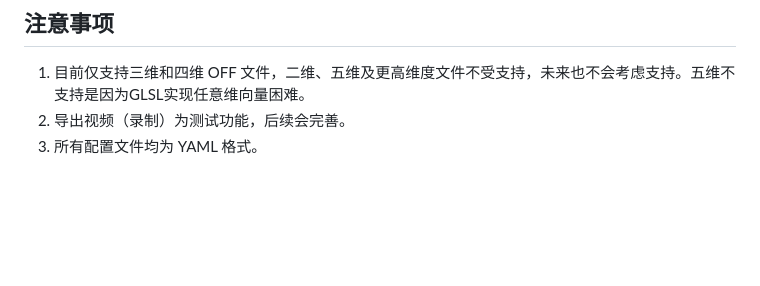
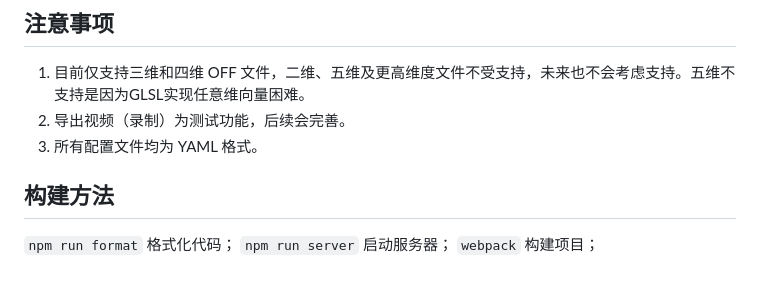
Before and after one commit to 1-PT-AxH-RV-0/PolytopeViewer, a Markdown page: README.md, the part around the change. Rendered like a GitHub page; blank space fills up the shorter version.

Commit message:
更新 README.md

```diff
--- a/README.md
+++ b/README.md
@@ -84,3 +84,9 @@ PolytopeViewer 是一个基于 Three.js 的交互式三维和四维多胞形预
 1. 目前仅支持三维和四维 OFF 文件，二维、五维及更高维度文件不受支持，未来也不会考虑支持。五维不支持是因为GLSL实现任意维向量困难。
 2. 导出视频（录制）为测试功能，后续会完善。
 3. 所有配置文件均为 YAML 格式。
+
+## 构建方法
+
+`npm run format` 格式化代码；
+`npm run server` 启动服务器；
+`webpack` 构建项目；
```
